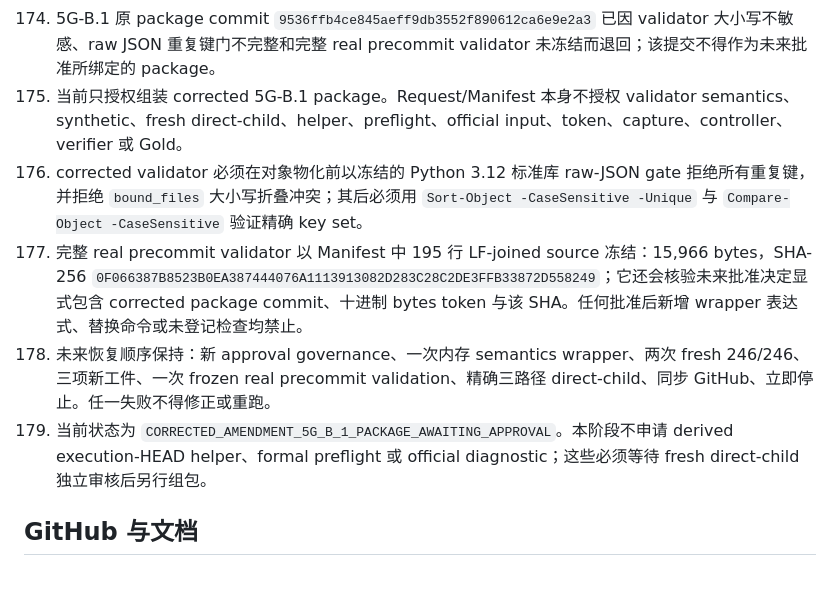
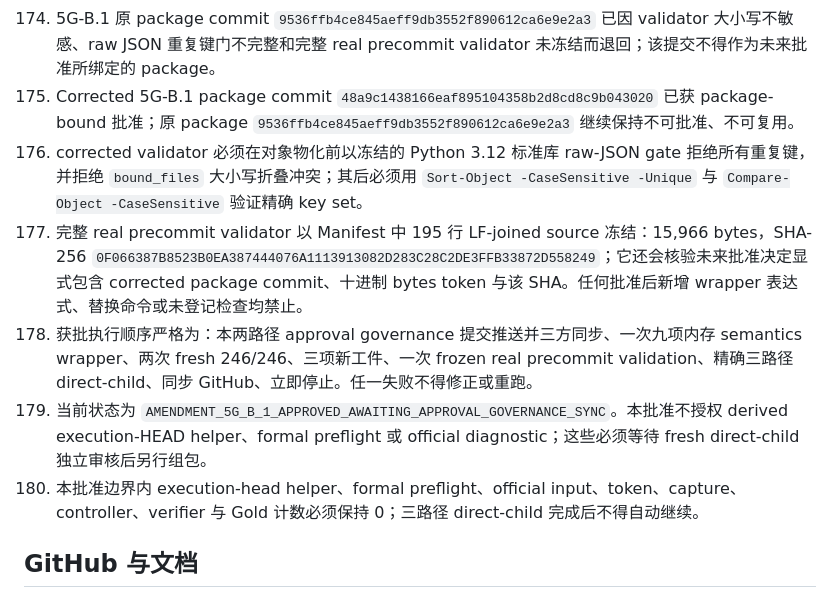
Before and after one commit to lljjcc426/HyperGranular-RAG, a Markdown page: AGENTS.md, the part around the change. Rendered like a GitHub page.

Commit message:
governance: approve corrected Amendment 5G-B.1

```diff
--- a/AGENTS.md
+++ b/AGENTS.md
@@ -186,11 +186,12 @@
 172. Hard Failure 10 独立审核已接受审计并冻结 checkpoint `aab591b92804fd1226a62751c38d056918f71b41`；旧两轮 `00281BED...` evidence 仅作为历史失败证据，不得作为新的 execution binding。
 173. 旧 5G-B rebinding audit、governance binding 与 synthetic evidence 必须保持原 SHA，禁止覆盖、修改、删除、迁移、重提或通过 reset/force-push 制造旧 approval 的三路径 direct-child。
 174. 5G-B.1 原 package commit `9536ffb4ce845aeff9db3552f890612ca6e9e2a3` 已因 validator 大小写不敏感、raw JSON 重复键门不完整和完整 real precommit validator 未冻结而退回；该提交不得作为未来批准所绑定的 package。
-175. 当前只授权组装 corrected 5G-B.1 package。Request/Manifest 本身不授权 validator semantics、synthetic、fresh direct-child、helper、preflight、official input、token、capture、controller、verifier 或 Gold。
+175. Corrected 5G-B.1 package commit `48a9c1438166eaf895104358b2d8cd8c9b043020` 已获 package-bound 批准；原 package `9536ffb4ce845aeff9db3552f890612ca6e9e2a3` 继续保持不可批准、不可复用。
 176. corrected validator 必须在对象物化前以冻结的 Python 3.12 标准库 raw-JSON gate 拒绝所有重复键，并拒绝 `bound_files` 大小写折叠冲突；其后必须用 `Sort-Object -CaseSensitive -Unique` 与 `Compare-Object -CaseSensitive` 验证精确 key set。
 177. 完整 real precommit validator 以 Manifest 中 195 行 LF-joined source 冻结：15,966 bytes，SHA-256 `0F066387B8523B0EA387444076A1113913082D283C28C2DE3FFB33872D558249`；它还会核验未来批准决定显式包含 corrected package commit、十进制 bytes token 与该 SHA。任何批准后新增 wrapper 表达式、替换命令或未登记检查均禁止。
-178. 未来恢复顺序保持：新 approval governance、一次内存 semantics wrapper、两次 fresh 246/246、三项新工件、一次 frozen real precommit validation、精确三路径 direct-child、同步 GitHub、立即停止。任一失败不得修正或重跑。
-179. 当前状态为 `CORRECTED_AMENDMENT_5G_B_1_PACKAGE_AWAITING_APPROVAL`。本阶段不申请 derived execution-HEAD helper、formal preflight 或 official diagnostic；这些必须等待 fresh direct-child 独立审核后另行组包。
+178. 获批执行顺序严格为：本两路径 approval governance 提交推送并三方同步、一次九项内存 semantics wrapper、两次 fresh 246/246、三项新工件、一次 frozen real precommit validation、精确三路径 direct-child、同步 GitHub、立即停止。任一失败不得修正或重跑。
+179. 当前状态为 `AMENDMENT_5G_B_1_APPROVED_AWAITING_APPROVAL_GOVERNANCE_SYNC`。本批准不授权 derived execution-HEAD helper、formal preflight 或 official diagnostic；这些必须等待 fresh direct-child 独立审核后另行组包。
+180. 本批准边界内 execution-head helper、formal preflight、official input、token、capture、controller、verifier 与 Gold 计数必须保持 0；三路径 direct-child 完成后不得自动继续。
 
 ## GitHub 与文档
 
```
Also changed, not shown: docs/STAGE4B_U1_PREGOLD_AMENDMENT_5G_B_1_APPROVAL_DECISION.md (added, +96 -0 lines).
